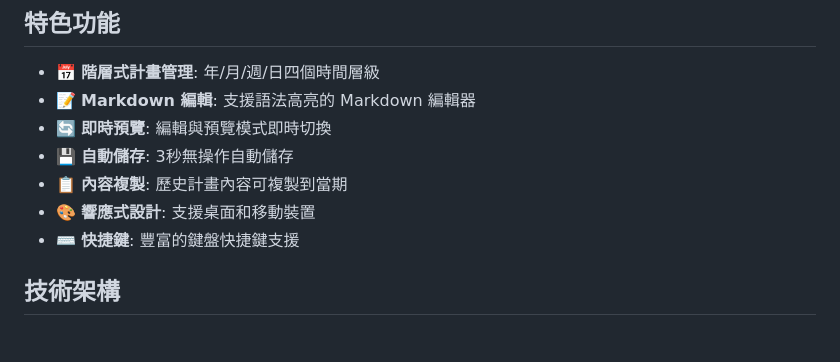
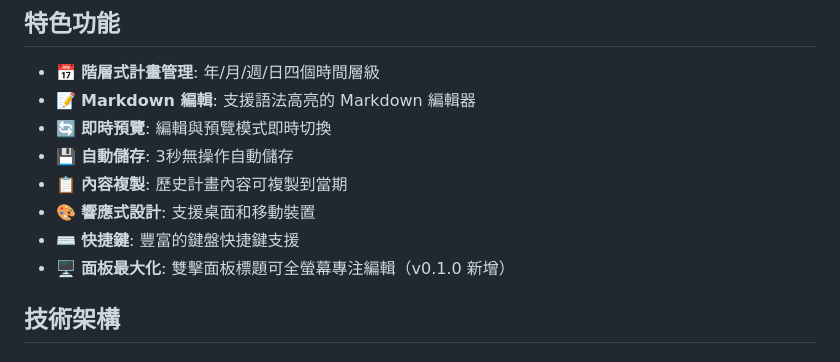
Before and after one commit to deryann/work-plan-by-calendar, a Markdown page: README.md, the part around the change. Rendered like a GitHub page.

Commit message:
docs: add manual test results template and update README
- Create manual-test-results.md with comprehensive test template (T043)
- Update README.md to mention panel maximize feature (T044)
- Document all 47 tasks with testing status and requirements
- Include browser compatibility, touch device, and performance tests
- Add code quality checks summary

Tasks completed: T043-T044 (Phase 6 - Documentation)

```diff
--- a/README.md
+++ b/README.md
@@ -11,6 +11,7 @@
 - 📋 **內容複製**: 歷史計畫內容可複製到當期
 - 🎨 **響應式設計**: 支援桌面和移動裝置
 - ⌨️ **快捷鍵**: 豐富的鍵盤快捷鍵支援
+- 🖥️ **面板最大化**: 雙擊面板標題可全螢幕專注編輯（v0.1.0 新增）
 
 ## 技術架構
 
```
Also changed, not shown: 1 other file.
